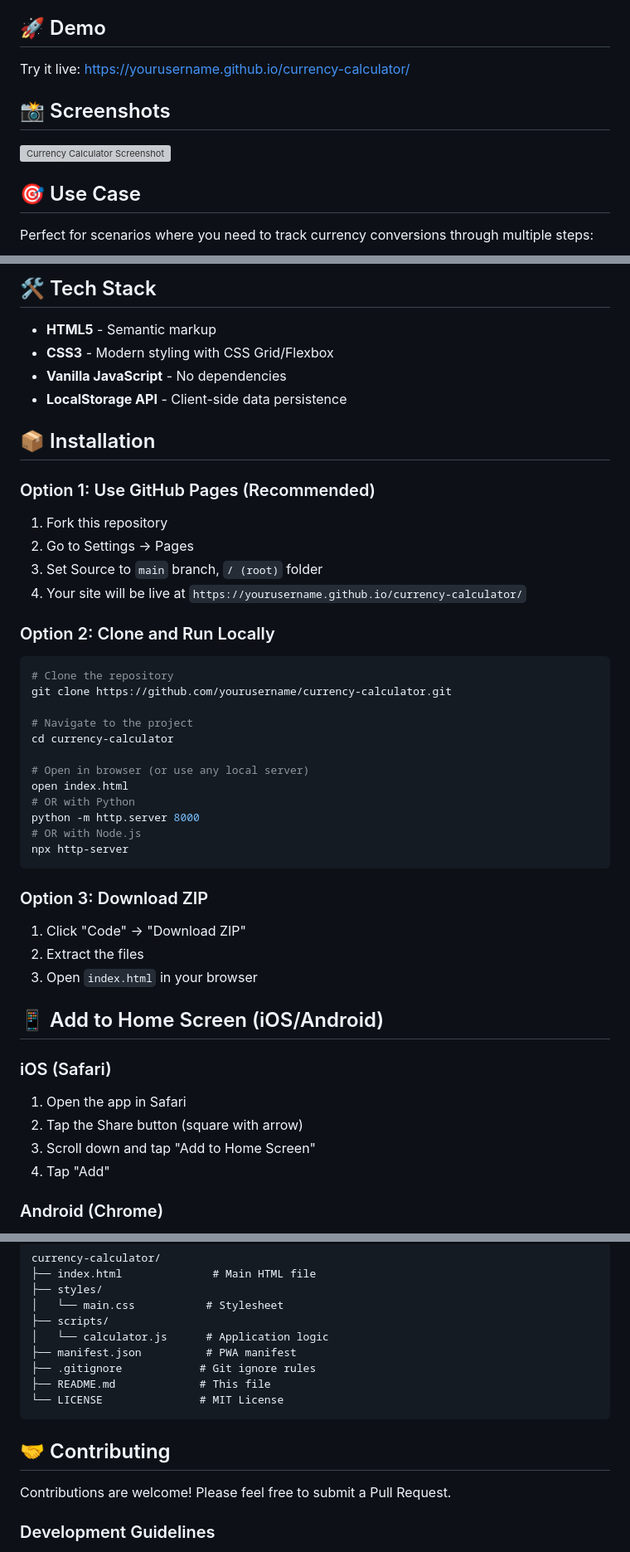
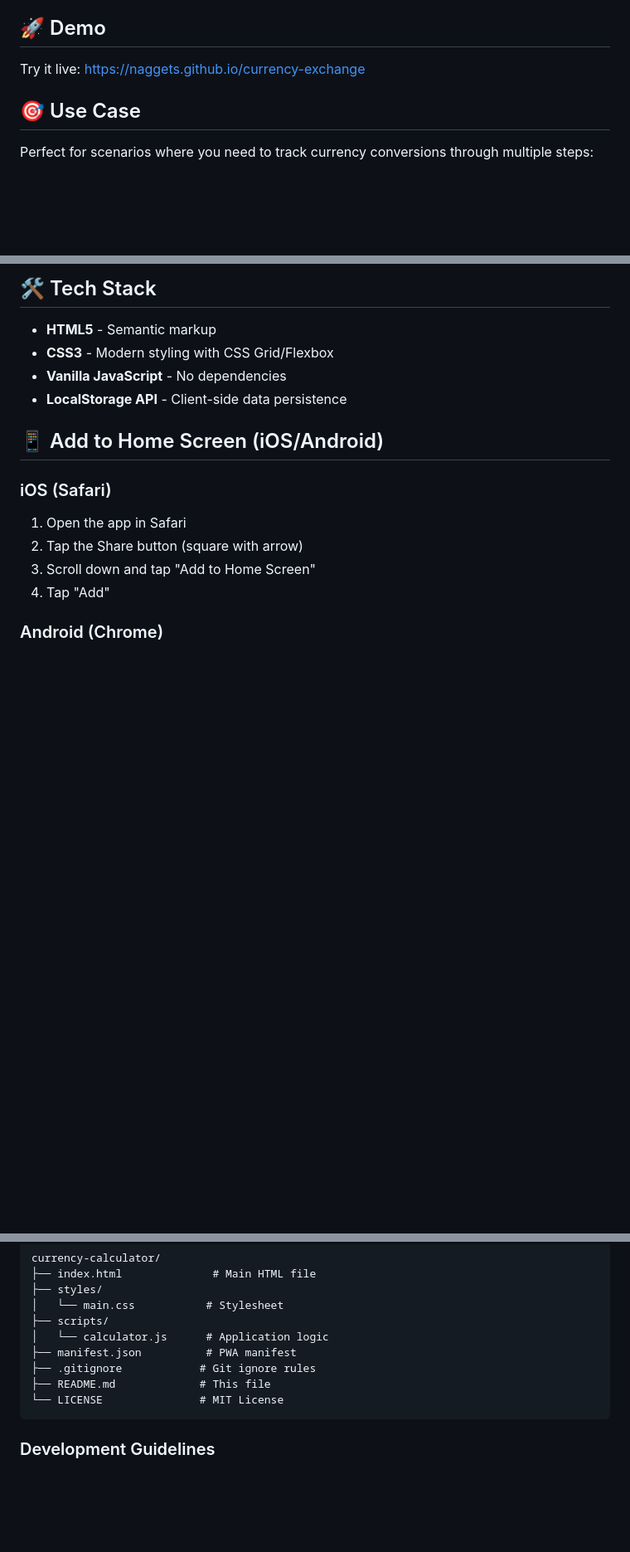
Before and after one commit to naggets/currency-exchange, a Markdown page: README.md, 3 parts joined by grey strips. Shown at 83% size. Drawn GitHub-style; blank space fills up the shorter version; grey boxes are pictures that could not be loaded.

Commit message:
Update README.md
few little changes

````diff
--- a/README.md
+++ b/README.md
@@ -18,11 +17,7 @@ Multi-currency converter with custom exchange rates support. Perfect for trackin
 
 ## 🚀 Demo
 
-Try it live: [https://yourusername.github.io/currency-calculator/](https://yourusername.github.io/currency-calculator/)
-
-## 📸 Screenshots
-
-![Currency Calculator Screenshot](docs/screenshot.png)
+Try it live: [https://naggets.github.io/currency-exchange](https://naggets.github.io/currency-exchange)
 
 ## 🎯 Use Case
 
@@ -38,38 +33,6 @@ Perfect for scenarios where you need to track currency conversions through multi
 - **CSS3** - Modern styling with CSS Grid/Flexbox
 - **Vanilla JavaScript** - No dependencies
 - **LocalStorage API** - Client-side data persistence
-
-## 📦 Installation
-
-### Option 1: Use GitHub Pages (Recommended)
-
-1. Fork this repository
-2. Go to Settings → Pages
-3. Set Source to `main` branch, `/ (root)` folder
-4. Your site will be live at `https://yourusername.github.io/currency-calculator/`
-
-### Option 2: Clone and Run Locally
-
-```bash
-# Clone the repository
-git clone https://github.com/yourusername/currency-calculator.git
-
-# Navigate to the project
-cd currency-calculator
-
-# Open in browser (or use any local server)
-open index.html
-# OR with Python
-python -m http.server 8000
-# OR with Node.js
-npx http-server
-```
-
-### Option 3: Download ZIP
-
-1. Click "Code" → "Download ZIP"
-2. Extract the files
-3. Open `index.html` in your browser
 
 ## 📱 Add to Home Screen (iOS/Android)
 
@@ -122,10 +85,6 @@ currency-calculator/
 └── LICENSE               # MIT License
 ```
 
-## 🤝 Contributing
-
-Contributions are welcome! Please feel free to submit a Pull Request.
-
 ### Development Guidelines
 
 1. **Code Style**: Follow existing code style
````
Also changed, not shown: other parts of README.md (+2 -3 lines).
